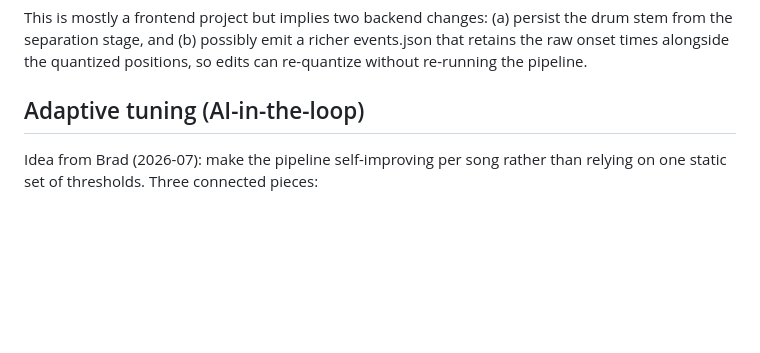
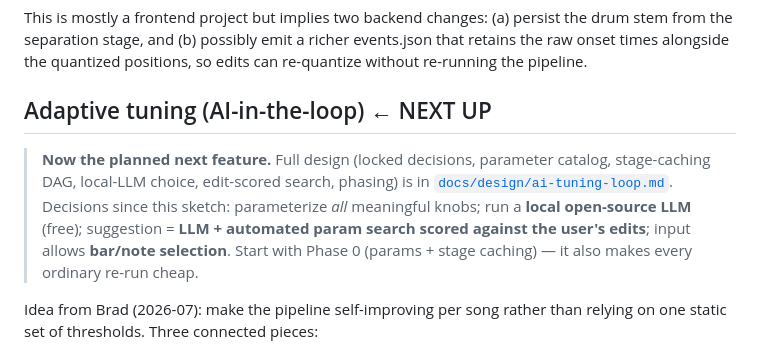
Before and after one commit to bradrogan/sheetydrums, a Markdown page: docs/v2-backlog.md, the part around the change. Drawn GitHub-style; blank space fills up the shorter version.

```diff
--- a/docs/v2-backlog.md
+++ b/docs/v2-backlog.md
@@ -47,7 +47,15 @@ A transcription is rarely perfect. v1 produces `events.json` and stops; v2 shoul
 
 This is mostly a frontend project but implies two backend changes: (a) persist the drum stem from the separation stage, and (b) possibly emit a richer events.json that retains the raw onset times alongside the quantized positions, so edits can re-quantize without re-running the pipeline.
 
-## Adaptive tuning (AI-in-the-loop)
+## Adaptive tuning (AI-in-the-loop)  ← NEXT UP
+
+> **Now the planned next feature.** Full design (locked decisions, parameter
+> catalog, stage-caching DAG, local-LLM choice, edit-scored search, phasing) is in
+> [`docs/design/ai-tuning-loop.md`](design/ai-tuning-loop.md). Decisions since this
+> sketch: parameterize *all* meaningful knobs; run a **local open-source LLM**
+> (free); suggestion = **LLM + automated param search scored against the user's
+> edits**; input allows **bar/note selection**. Start with Phase 0 (params +
+> stage caching) — it also makes every ordinary re-run cheap.
 
 Idea from Brad (2026-07): make the pipeline self-improving per song rather than relying on one static set of thresholds. Three connected pieces:
 
```
Also changed, not shown: docs/design/ai-tuning-loop.md (added, +282 -0 lines).
